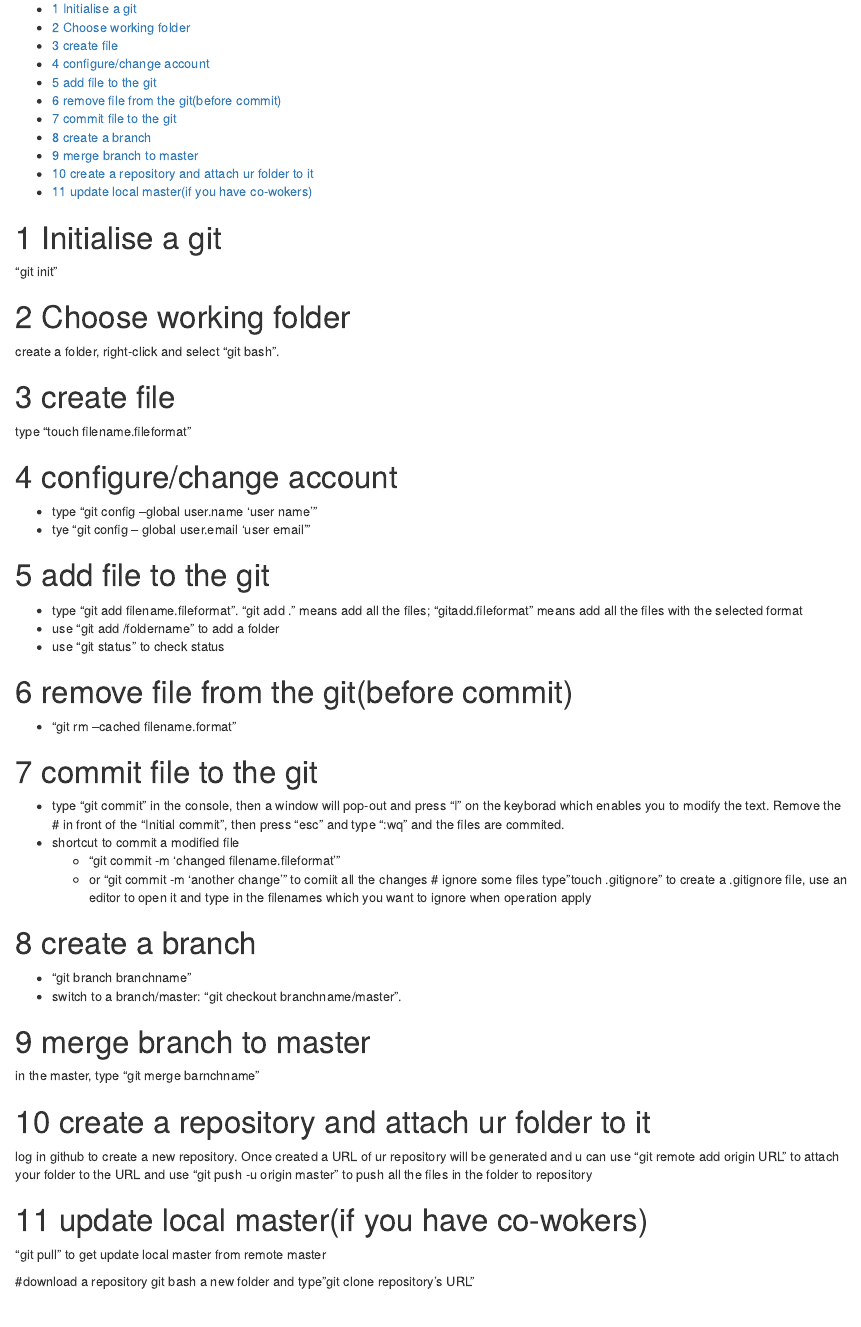
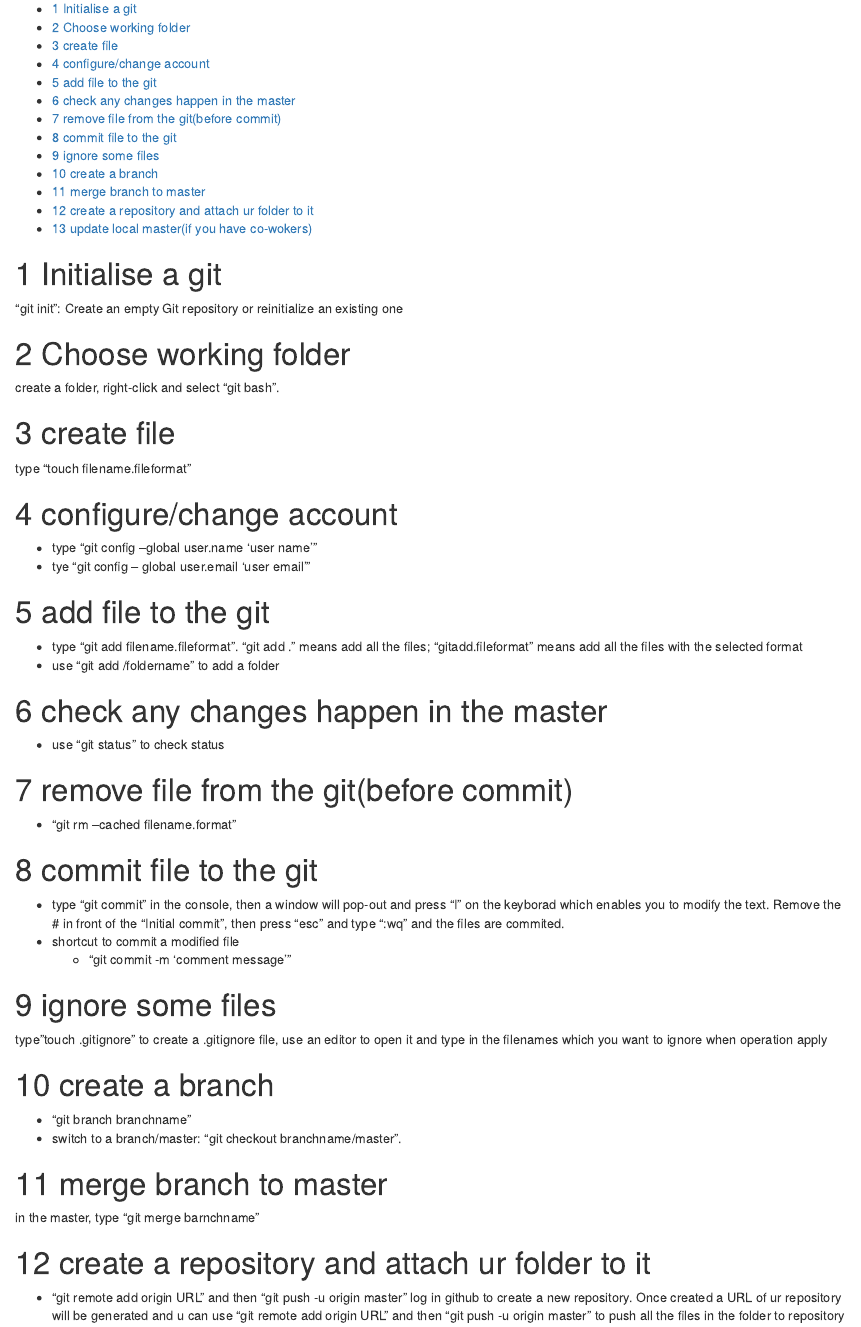
Before and after one commit to KeyboardsEater/Try-Git, an R Markdown document (gitIntro.rmd): the page in a window 1100 px wide, from 100 px down. Rendered offline with R 4.5, knitr and Pandoc, with nearby package versions.

Commit message:
On branch test-branch

```diff
--- a/gitIntro.rmd
+++ b/gitIntro.rmd
@@ -10,7 +10,7 @@ output:
     code_folding: show
 ---
 # Initialise a git
-"git init"
+"git init": Create an empty Git repository or reinitialize an existing one
 
 # Choose working folder
 create a folder, right-click and select "git bash".
@@ -25,6 +25,8 @@ type "touch filename.fileformat"
 # add file to the git
 * type "git add filename.fileformat". "git add ." means add all the files; "gitadd.fileformat" means add all the files with the selected format
 - use "git add /foldername" to add a folder
+
+# check any changes happen in the master
 * use "git status" to check status
 
 # remove file from the git(before commit)
@@ -33,8 +35,8 @@ type "touch filename.fileformat"
 # commit file to the git
 * type "git commit" in the console, then a window will pop-out and press "I" on the keyborad which enables you to modify the text. Remove the # in front of the "Initial commit", then press "esc" and type ":wq" and the files are commited.
 * shortcut to commit a modified file
-  * "git commit -m 'changed filename.fileformat'"
-  * or "git commit -m 'another change'" to comiit all the changes
+  * "git commit -m 'comment message'"
+
 # ignore some files
 type"touch .gitignore" to create a .gitignore file, use an editor to open it and type in the filenames which you want to ignore when operation apply
 
@@ -46,7 +48,8 @@ type"touch .gitignore" to create a .gitignore file, use an editor to open it and
 in the master, type "git merge barnchname"
 
 # create a repository and attach ur folder to it
-log in github to create a new repository. Once created a URL of ur repository will be generated and u can use "git remote add origin URL" to attach your folder to the URL and use "git push -u origin master" to push all the files in the folder to repository
+- "git remote add origin URL"  and then "git push -u origin master"
+log in github to create a new repository. Once created a URL of ur repository will be generated and u can use "git remote add origin URL"  and then "git push -u origin master" to push all the files in the folder to repository
 
 # update local master(if you have co-wokers)
 "git pull" to get update local master from remote master
```
